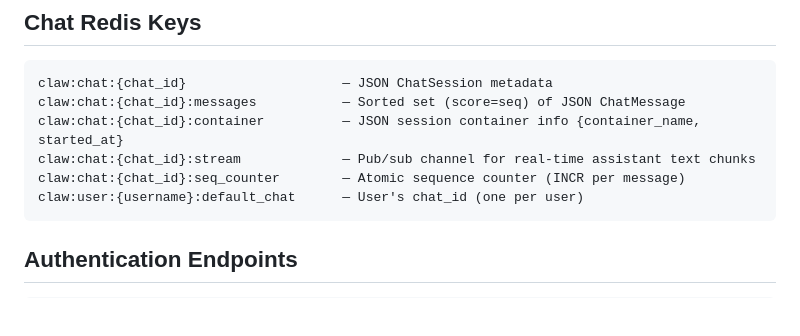
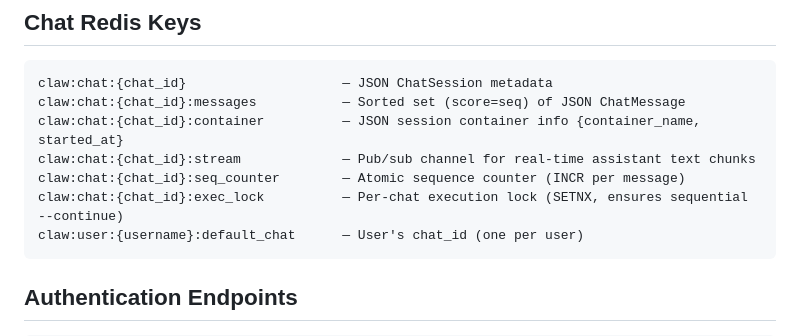
Before and after one commit to rob-linton/clawmachine, a Markdown page: CLAUDE.md, the part around the change. Drawn GitHub-style; blank space fills up the shorter version.

Commit message:
Document claw:chat:{id}:exec_lock Redis key in CLAUDE.md
Co-Authored-By: Claude Opus 4.6 (1M context) <noreply@anthropic.com>

````diff
--- a/CLAUDE.md
+++ b/CLAUDE.md
@@ -171,6 +171,7 @@ claw:chat:{chat_id}:messages           — Sorted set (score=seq) of JSON ChatMe
 claw:chat:{chat_id}:container          — JSON session container info {container_name, started_at}
 claw:chat:{chat_id}:stream             — Pub/sub channel for real-time assistant text chunks
 claw:chat:{chat_id}:seq_counter        — Atomic sequence counter (INCR per message)
+claw:chat:{chat_id}:exec_lock          — Per-chat execution lock (SETNX, ensures sequential --continue)
 claw:user:{username}:default_chat      — User's chat_id (one per user)
 ```
 
````
